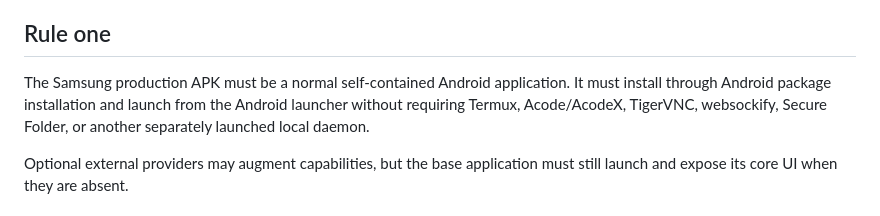
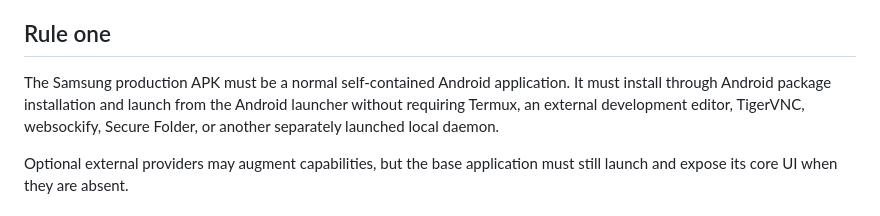
Before and after one commit to eggie-admin/hydra-shell-android, a Markdown page: ARCHITECTURE.md, the part around the change. Rendered like a GitHub page.

Commit message:
architecture: purge retired editor bridge reference

```diff
--- a/ARCHITECTURE.md
+++ b/ARCHITECTURE.md
@@ -6,7 +6,7 @@ Node/npm is a build-time tool only. The Android APK must not embed a Node runtim
 
 ## Rule one
 
-The Samsung production APK must be a normal self-contained Android application. It must install through Android package installation and launch from the Android launcher without requiring Termux, Acode/AcodeX, TigerVNC, websockify, Secure Folder, or another separately launched local daemon.
+The Samsung production APK must be a normal self-contained Android application. It must install through Android package installation and launch from the Android launcher without requiring Termux, an external development editor, TigerVNC, websockify, Secure Folder, or another separately launched local daemon.
 
 Optional external providers may augment capabilities, but the base application must still launch and expose its core UI when they are absent.
 
```
